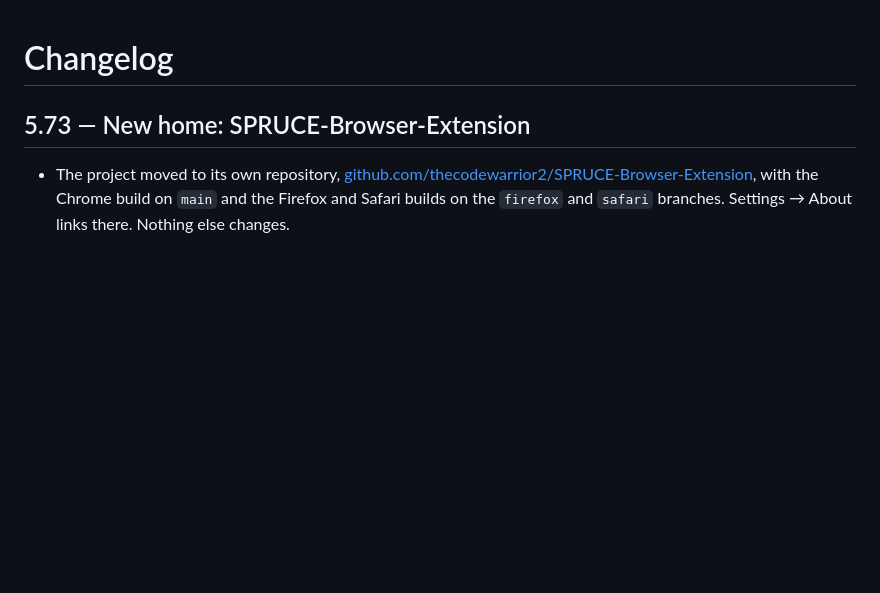
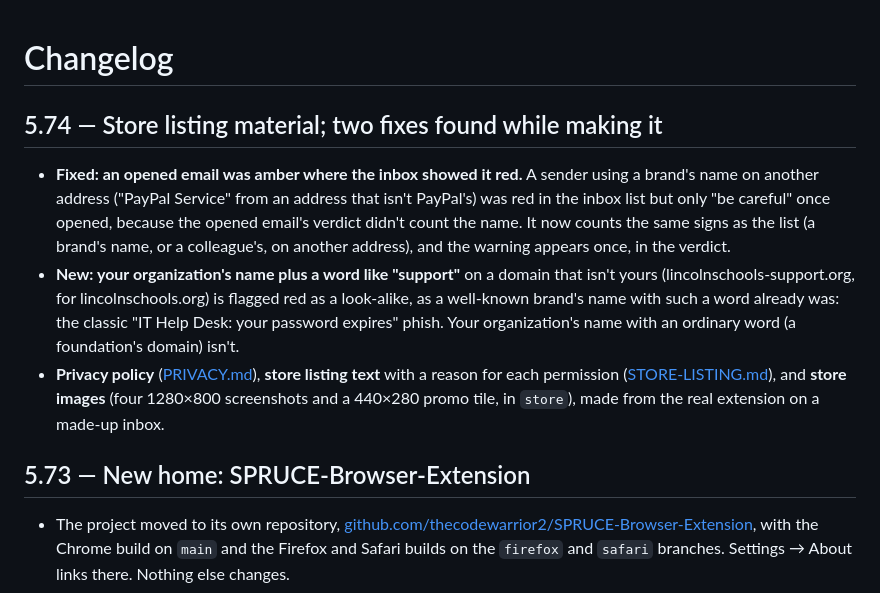
Before and after one commit to thecodewarrior2/SPRUCE-Browser-Extension, a Markdown page: CHANGELOG.md, the part around the change. Drawn GitHub-style; blank space fills up the shorter version.

```diff
--- a/CHANGELOG.md
+++ b/CHANGELOG.md
@@ -1,4 +1,10 @@
 # Changelog
+
+## 5.74 — Store listing material; two fixes found while making it
+
+- **Fixed: an opened email was amber where the inbox showed it red.** A sender using a brand's name on another address ("PayPal Service" from an address that isn't PayPal's) was red in the inbox list but only "be careful" once opened, because the opened email's verdict didn't count the name. It now counts the same signs as the list (a brand's name, or a colleague's, on another address), and the warning appears once, in the verdict.
+- **New: your organization's name plus a word like "support"** on a domain that isn't yours (lincolnschools-support.org, for lincolnschools.org) is flagged red as a look-alike, as a well-known brand's name with such a word already was: the classic "IT Help Desk: your password expires" phish. Your organization's name with an ordinary word (a foundation's domain) isn't.
+- **Privacy policy** ([PRIVACY.md](PRIVACY.md)), **store listing text** with a reason for each permission ([STORE-LISTING.md](STORE-LISTING.md)), and **store images** (four 1280×800 screenshots and a 440×280 promo tile, in `store`), made from the real extension on a made-up inbox.
 
 ## 5.73 — New home: SPRUCE-Browser-Extension
 
```
Also changed, not shown: PRIVACY.md (added, +90 -0 lines), README.md (+4 -0 lines), STORE-LISTING.md (added, +169 -0 lines), store/promo-440x280.png (added), store/screenshot-1-inbox.png (added), store/screenshot-2-email.png (added), store/screenshot-3-moved.png (added), store/screenshot-4-settings.png (added), 9 other files.
